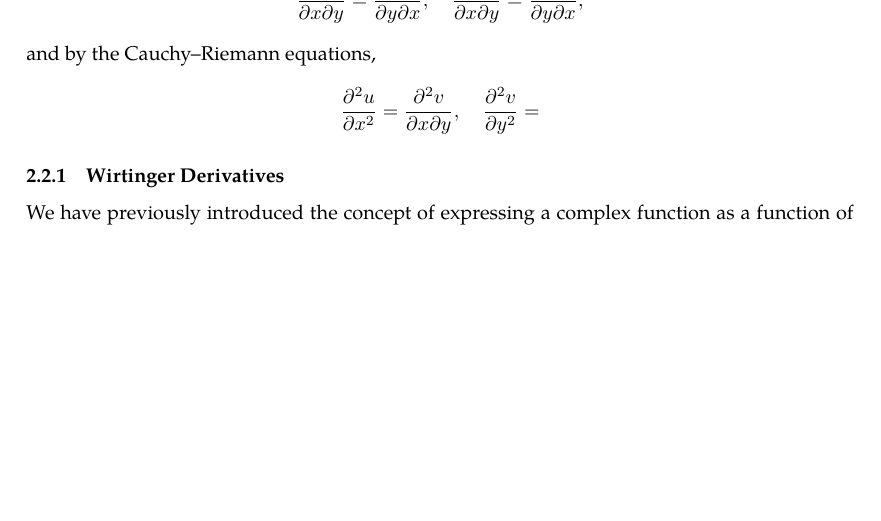
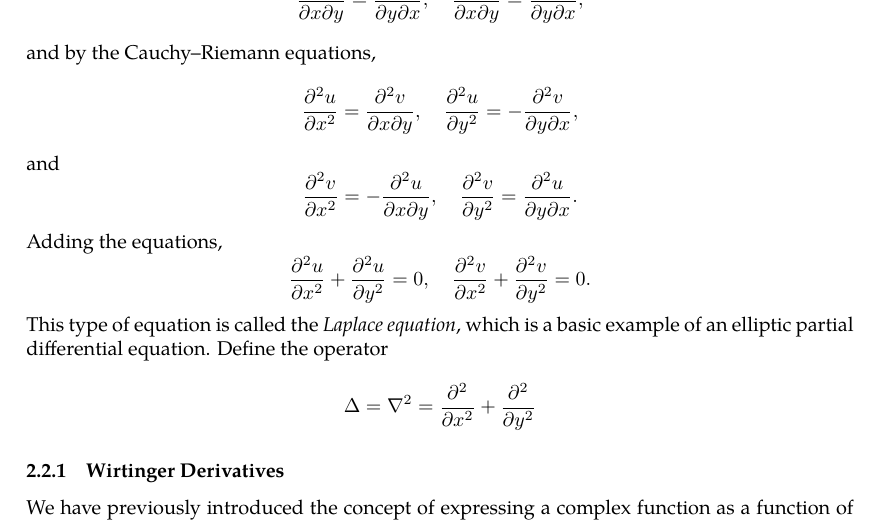
Before and after one commit to slipperking/complex-analysis-latex, a LaTeX document (main.tex): part of page 11 of 17, cut so that both start at the same text, the shorter picture padded with empty space. Compiled offline with pdfLaTeX.

Commit message:
overleaf_to_git (Tue May 20 17:30:53 2025 -0700): update main.tex from r3196 to r3205

```diff
--- a/main.tex
+++ b/main.tex
@@ -287,7 +287,10 @@ An extension that is much harder to prove gives a subtle result:
 \end{theorem}
 Clearly, any function satisfying the criteria in \autoref{thm:holomorphycondition} will also satisfy the criteria for the Looman--Menchoff Theorem (\autoref{thm:loomanmenchoff}). However, the first theorem is a logical equivalence for holomorphy. This implies that any holomorphic function over \(U\) with existent partial derivatives except for on a set with measure zero has the property that those partial derivatives are automatically continuous.
 
-We will prove later in section [TO BE CONTINUED] that the complex derivative of a holomorphic function \(f(z)=u(z)+iv(z)\) is holomorphic. Therefore, \(f(z)\) has continuous second order partial derivatives, and therefore, \[\pdv[2]{u}{x}{y}=\pdv[2]{u}{y}{x},\quad\pdv[2]{v}{x}{y}=\pdv[2]{v}{y}{x},\] and by the Cauchy--Riemann equations, \[\pdv[2]{u}{x}=\pdv[2]{v}{x}{y},\quad\pdv[2]{v}{y}=\]
+We will prove later in section [TO BE CONTINUED] that the complex derivative of a holomorphic function \(f(z)=u(z)+iv(z)\) is holomorphic. Therefore, \(f(z)\) has continuous second order partial derivatives, and therefore, \[\pdv[2]{u}{x}{y}=\pdv[2]{u}{y}{x},\quad\pdv[2]{v}{x}{y}=\pdv[2]{v}{y}{x},\] and by the Cauchy--Riemann equations, \[\pdv[2]{u}{x}=\pdv[2]{v}{x}{y},\quad\pdv[2]{u}{y}=-\pdv[2]{v}{y}{x},\]
+and \[\pdv[2]{v}{x}=-\pdv[2]{u}{x}{y},\quad\pdv[2]{v}{y}=\pdv[2]{u}{y}{x}.\]
+Adding the equations, \[\pdv[2]{u}{x}+\pdv[2]{u}{y}=0,\quad\pdv[2]{v}{x}+\pdv[2]{v}{y}=0.\]
+This type of equation is called the \textit{Laplace equation}, which is a basic example of an elliptic partial differential equation. Define the operator \[\Delta=\nabla^2=\pdv[2]{}{x}+\pdv[2]{}{y}\]
 \subsubsection{Wirtinger Derivatives}
 We have previously introduced the concept of expressing a complex function as a function of \(x\) and \(y\). It can also be expressed in terms of \(z\) and \(\overline{z}\), where \(z=x+iy\) and \(\overline{z}=x-iy\). Then \(|z|=z\overline{z}\), \(x=\frac{z+\overline{z}}{2}\), and \(y=\frac{z-\overline{z}}{2i}\). By the rules of the derivative, \begin{equation}
     \pdv{}{z}=\pdv{}{x}\pdv{x}{z}+\pdv{}{y}\pdv{y}{z}=\frac{1}{2}\left(\pdv{}{x}-i\pdv{}{y}\right)\label{eq:wirtingerderivative1}
```
